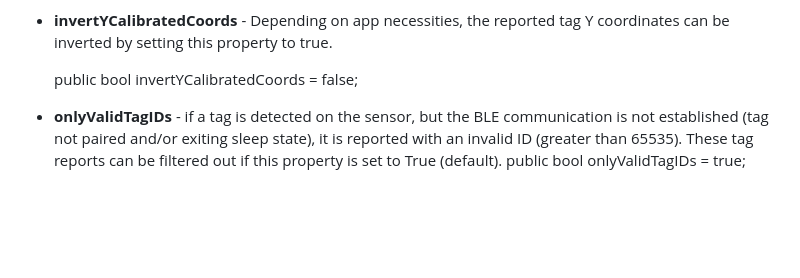
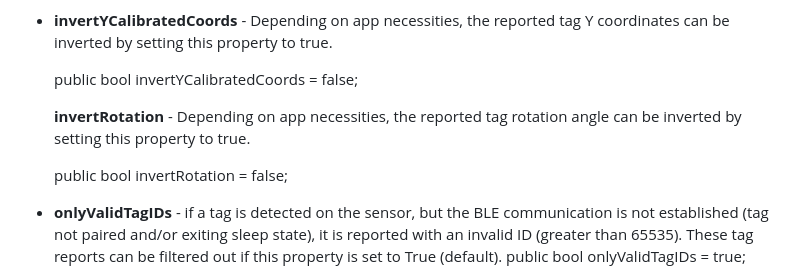
Before and after one commit to displaxlab/DisplaxSDK, a Markdown page: CSharp (Unity framework)/Documentation/DPXActiveOR_DPXActiveOREngine.md, the part around one of its changes. Drawn GitHub-style; blank space fills up the shorter version.

Commit message:
Updated CSharp (Unity framework) documentation

```diff
--- a/CSharp (Unity framework)/Documentation/DPXActiveOR_DPXActiveOREngine.md
+++ b/CSharp (Unity framework)/Documentation/DPXActiveOR_DPXActiveOREngine.md
@@ -42,6 +42,10 @@ So, if any object class in the app wants to receive tag information/updates, it
 - **invertYCalibratedCoords** - Depending on app necessities, the reported tag Y coordinates can be inverted by setting this property to true.
 
     public bool invertYCalibratedCoords = false;
+
+  **invertRotation** - Depending on app necessities, the reported tag rotation angle can be inverted by setting this property to true.
+
+    public bool invertRotation = false;
 
 - **onlyValidTagIDs** - if a tag is detected on the sensor, but the BLE communication is not established (tag not paired and/or exiting sleep state), it is reported with an invalid ID (greater than 65535). These tag reports can be filtered out if this property is set to True (default).
     public bool onlyValidTagIDs = true;
```
Also changed, not shown: other parts of CSharp (Unity framework)/Documentation/DPXActiveOR_DPXActiveOREngine.md (+1 -1 lines), CSharp (Unity framework)/Documentation/DPXActiveOR_library.md (+1 -0 lines), CSharp (Unity framework)/Documentation/images/DPXActiveOREngine_inspector.png.
